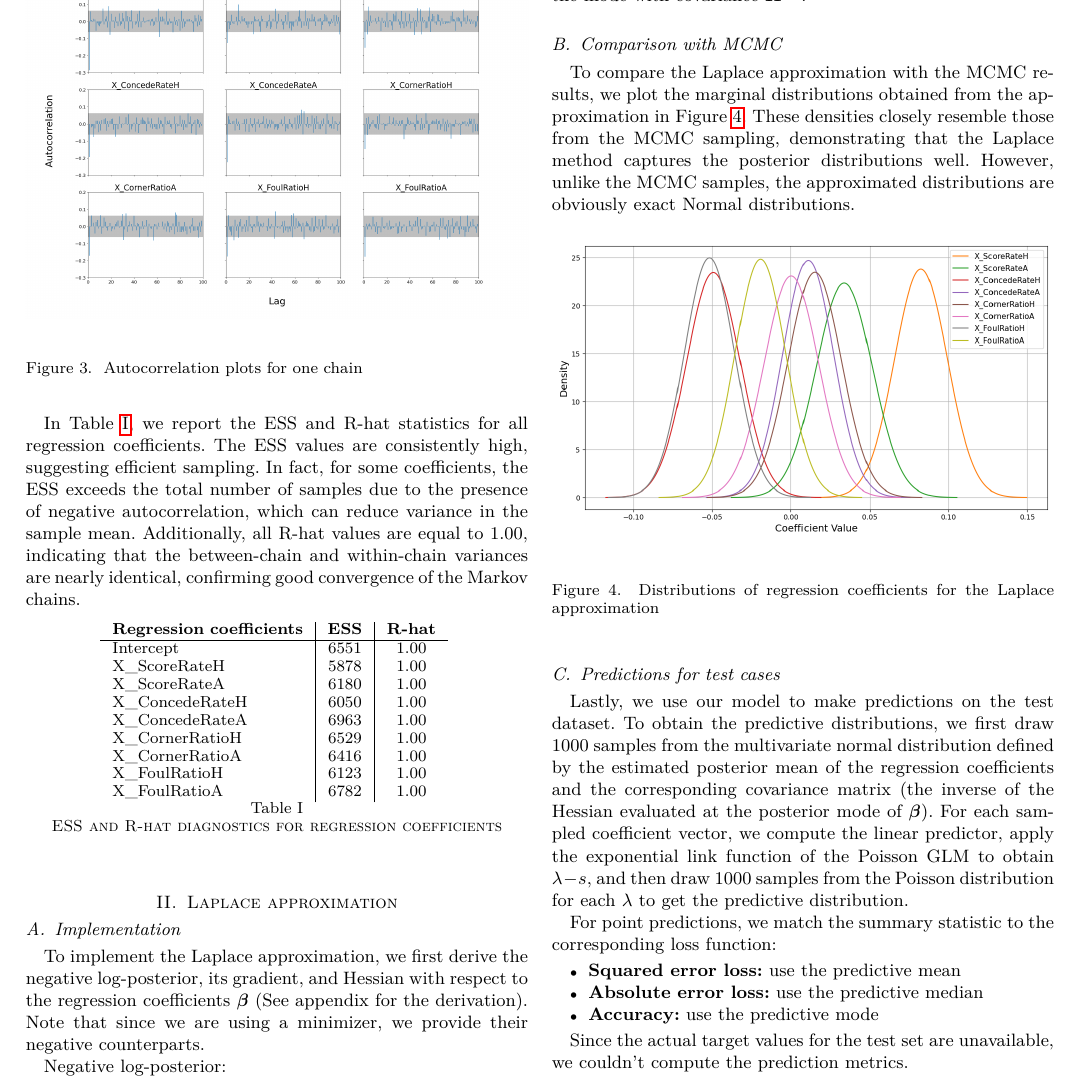
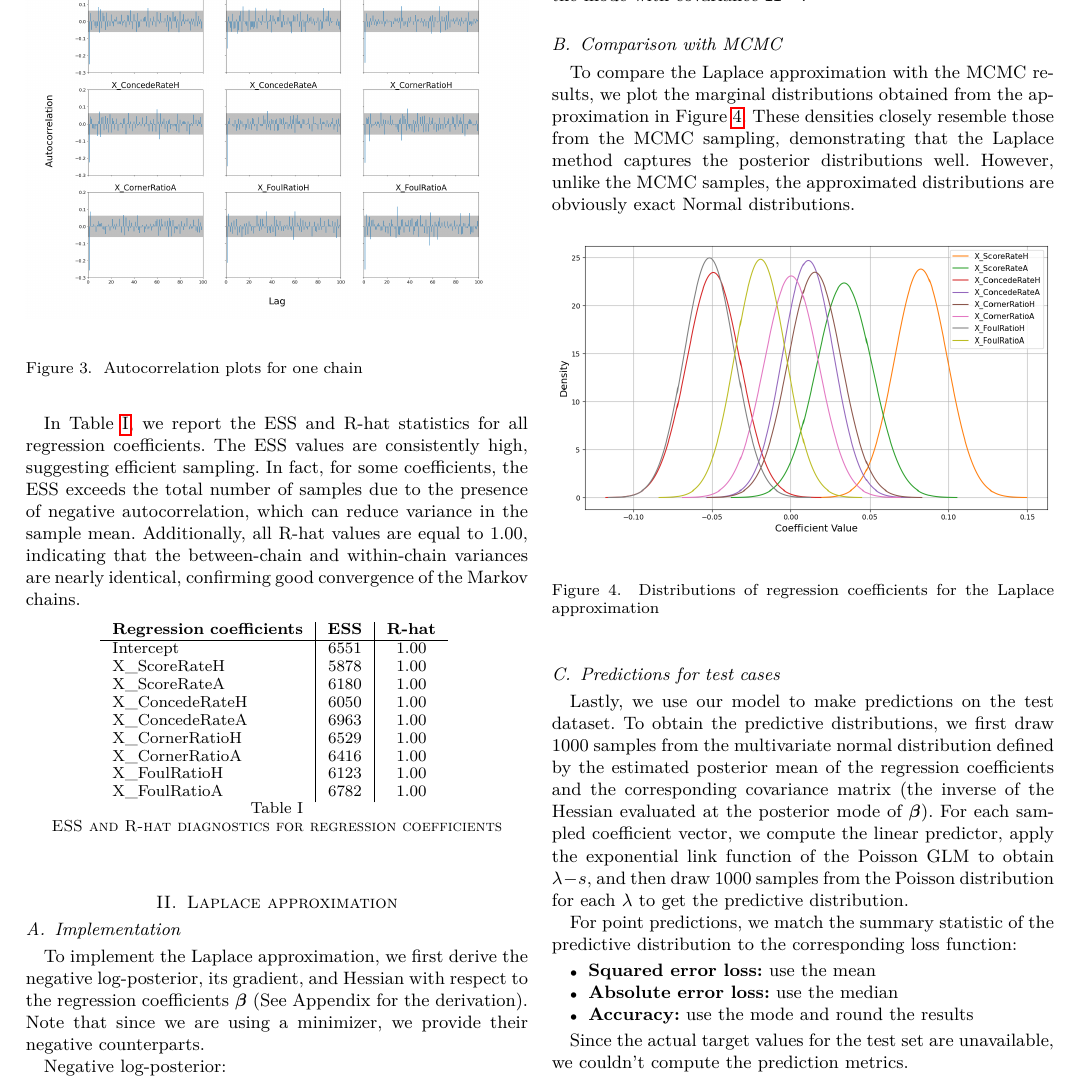
Before and after one commit to markoMedved/machine-learning-for-data-science-assignments, a LaTeX paper (Bayesian_inference/report/main.tex): part of page 2 of 3, cut so that both start at the same text. Compiled offline with pdfLaTeX.

Commit message:
minor fixes

```diff
--- a/Bayesian_inference/report/main.tex
+++ b/Bayesian_inference/report/main.tex
@@ -157,7 +157,7 @@ X\_FoulRatioA    & 6782 & 1.00 \\
 To implement the Laplace approximation, we
 first derive the negative log-posterior, its gradient,
  and Hessian with respect to the regression coefficients
-  \(\boldsymbol{\beta}\) (See appendix for the derivation).
+  \(\boldsymbol{\beta}\) (See Appendix for the derivation).
    Note that since we are using a minimizer, we provide
   their negative counterparts.
 
@@ -215,11 +215,11 @@ To obtain the predictive distributions, we first draw 1000 samples from the
     1000 samples from the Poisson distribution for each $\lambda$ to get
      the predictive distribution.
 
-For point predictions, we match the summary statistic to the corresponding loss function:
+For point predictions, we match the summary statistic of the predictive distribution to the corresponding loss function:
 \begin{itemize}
-    \item \textbf{Squared error loss:} use the predictive mean
-    \item \textbf{Absolute error loss:} use the predictive median
-    \item \textbf{Accuracy:} use the predictive mode
+    \item \textbf{Squared error loss:} use the  mean
+    \item \textbf{Absolute error loss:} use the median
+    \item \textbf{Accuracy:} use the mode and round the results
 \end{itemize}
 
 Since the actual target values for the test set are unavailable,
```
Also changed, not shown: Bayesian_inference/report/Medved_Marko_report.pdf (added), Bayesian_inference/report/figures/autocorr.png, Bayesian_inference/report/figures/densities.png, Bayesian_inference/report/figures/trace.png, Bayesian_inference/report/main.tex (2 more changed lines), 6 other files.
